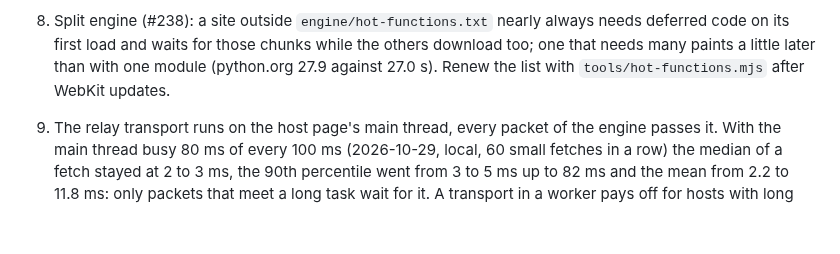
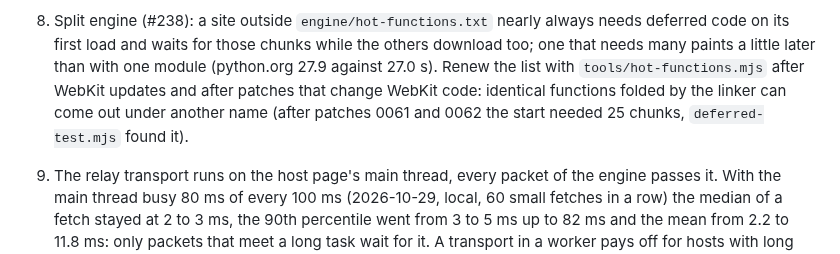
Before and after one commit to BrowserProject/browser-lite, a Markdown page: docs/status.md, the part around the change. Rendered like a GitHub page; blank space fills up the shorter version.

Commit message:
Status: renew the hot functions after WebKit patches too (folded functions change names)
Co-Authored-By: Claude Opus 5.5 <noreply@anthropic.com>

```diff
--- a/docs/status.md
+++ b/docs/status.md
@@ -193,7 +193,9 @@ times earlier than the engine on the device (#224); the engine stays in the devi
 8. Split engine (#238): a site outside `engine/hot-functions.txt` nearly always needs deferred
    code on its first load and waits for those chunks while the others download too; one that
    needs many paints a little later than with one module (python.org 27.9 against 27.0 s). Renew
-   the list with `tools/hot-functions.mjs` after WebKit updates.
+   the list with `tools/hot-functions.mjs` after WebKit updates and after patches that change
+   WebKit code: identical functions folded by the linker can come out under another name (after
+   patches 0061 and 0062 the start needed 25 chunks, `deferred-test.mjs` found it).
 9. The relay transport runs on the host page's main thread, every packet of the engine passes it.
    With the main thread busy 80 ms of every 100 ms (2026-10-29, local, 60 small fetches in a row)
    the median of a fetch stayed at 2 to 3 ms, the 90th percentile went from 3 to 5 ms up to 82 ms
```
